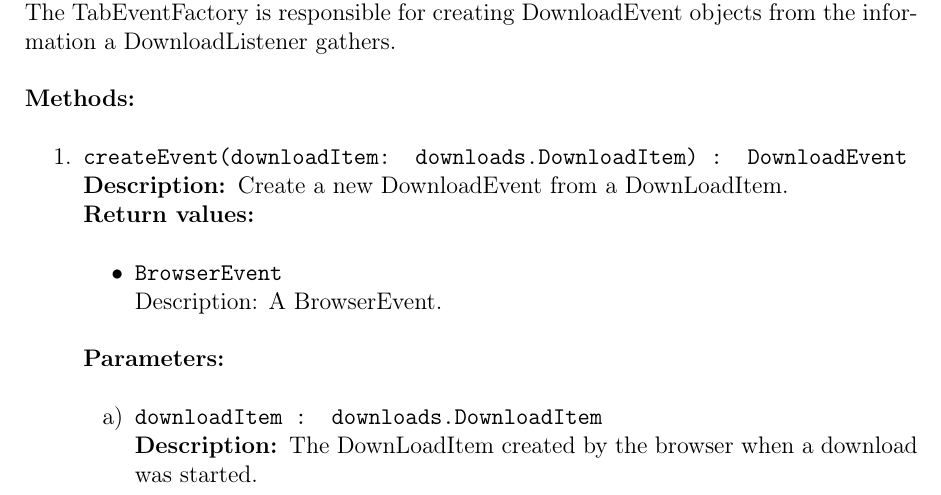
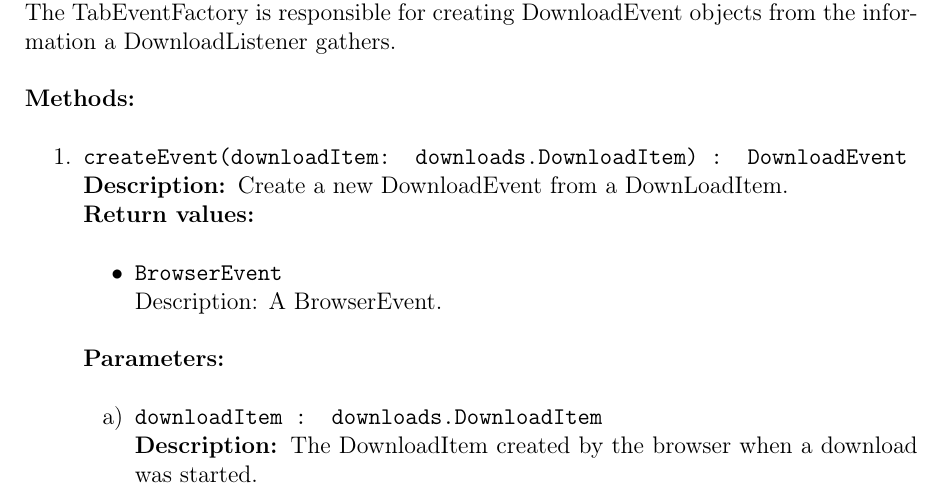
Before and after one commit to insightmind/MORR, a LaTeX thesis (documents/sd/SoftwareDesign.tex, which reads documents/sd/chapter/Classes/BrowserExtension/Listeners/Listeners.tex): part of page 160 of 165, cut so that both start at the same text. Compiled offline with pdfLaTeX.

Commit message:
Apply suggestion to documents/sd/chapter/Classes/BrowserExtension/Listeners/Listeners.tex

```diff
--- a/documents/sd/chapter/Classes/BrowserExtension/Listeners/Listeners.tex
+++ b/documents/sd/chapter/Classes/BrowserExtension/Listeners/Listeners.tex
@@ -324,7 +324,7 @@
 \begin{method}{createEvent(downloadItem: downloads.DownloadItem) : DownloadEvent}{Create a new DownloadEvent from a DownLoadItem.}
 \return{BrowserEvent}{A BrowserEvent.}
 \begin{parameters}
-\para{downloadItem : downloads.DownloadItem}{The DownLoadItem created by the browser when a download was started.}
+\para{downloadItem : downloads.DownloadItem}{The DownloadItem created by the browser when a download was started.}
 \end{parameters}
 \end{method}
 \end{methods}
```
